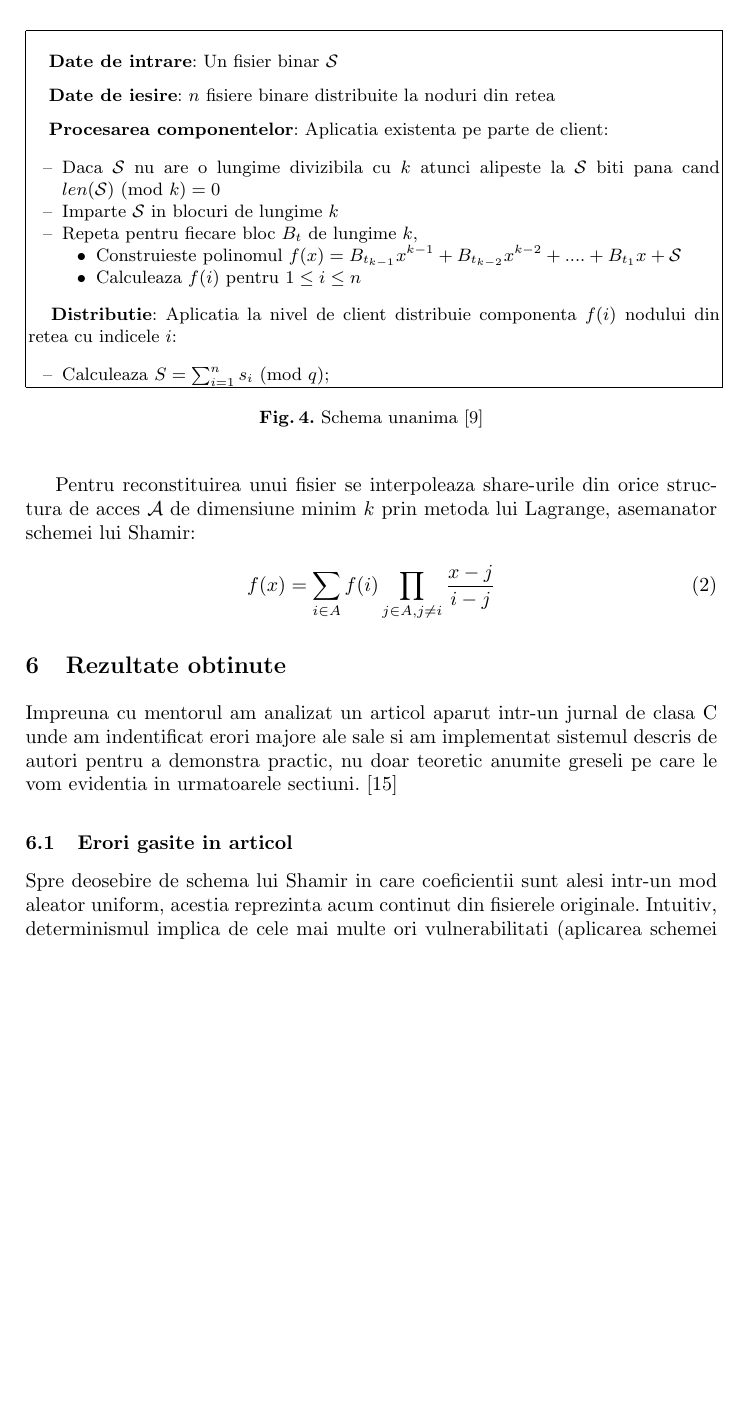
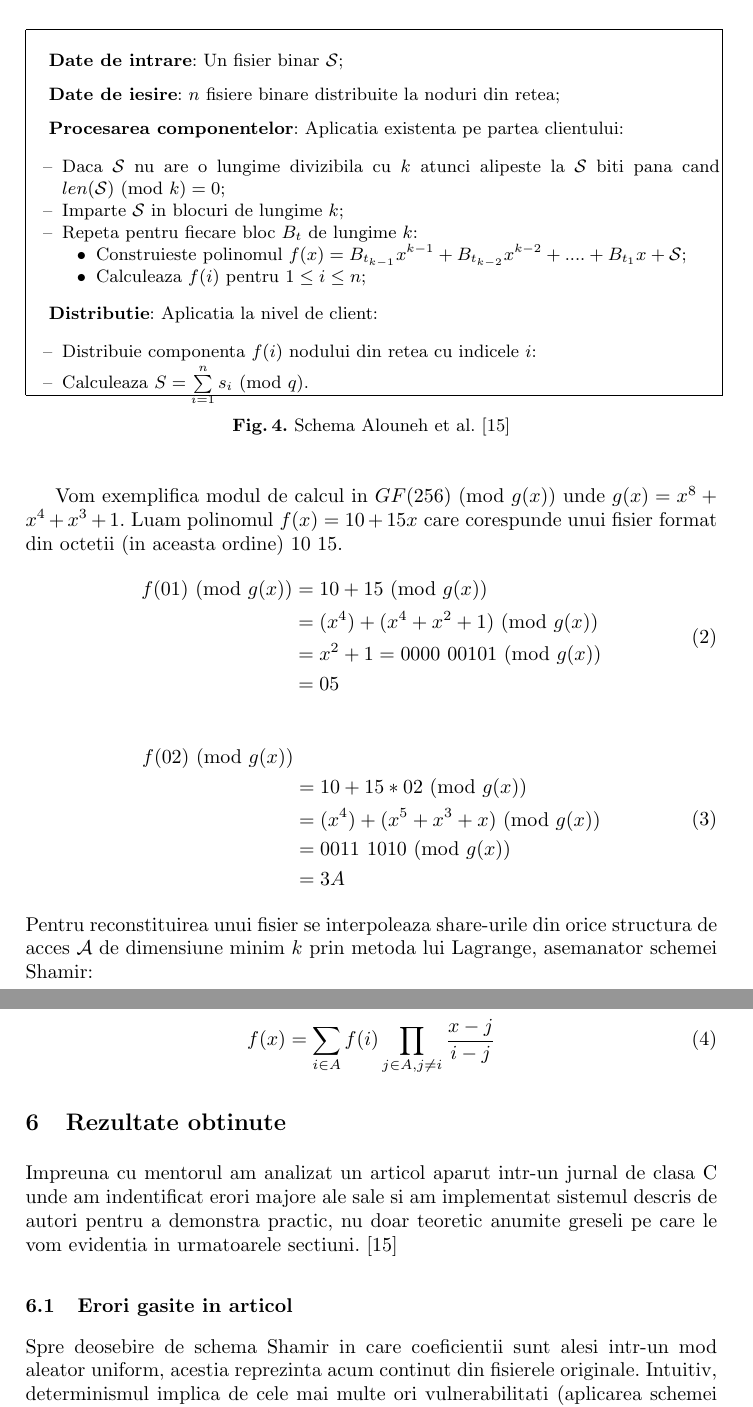
Before and after one commit to rdragos/research_report, a LaTeX paper (llncs.tex): part of page 9 of 10 before the commit and two parts of pages 9 and 10 of 11 after it, the two joined at a grey line, cut so that both start at the same text, the shorter picture padded with empty space. Compiled offline with pdfLaTeX.

Commit message:
modified phrases like schema lui shamir. added some equations

```diff
--- a/llncs.tex
+++ b/llncs.tex
@@ -414,50 +414,69 @@ In cazul in care vrem sa stocam un fisier in sistem (abordand filozofia majorita
 
 \\
 \hspace{.1in}
-\textbf{Date de intrare}: Un fisier binar $\mathcal{S}$
+\textbf{Date de intrare}: Un fisier binar $\mathcal{S}$;
 \medskip
 
 \hspace{.1in}
-\textbf{Date de iesire}: $n$ fisiere binare distribuite la noduri din retea
+\textbf{Date de iesire}: $n$ fisiere binare distribuite la noduri din retea;
 \medskip
 
 \hspace{.1in}
-\textbf{Procesarea componentelor}: Aplicatia existenta pe parte de client:
+\textbf{Procesarea componentelor}: Aplicatia existenta pe partea clientului:
 	\begin{itemize}
 		\item Daca $\mathcal{S}$ nu are o lungime divizibila cu $k$ atunci alipeste la $\mathcal{S}$
-			biti pana cand $len(\mathcal{S}) \Mod k = 0$
-		\item Imparte $\mathcal{S}$ in blocuri de lungime $k$
-		\item Repeta pentru fiecare bloc $B_t$ de lungime $k$,
+			biti pana cand $len(\mathcal{S}) \Mod k = 0$;
+		\item Imparte $\mathcal{S}$ in blocuri de lungime $k$;
+		\item Repeta pentru fiecare bloc $B_t$ de lungime $k$:
 		\begin{itemize}
-			\item Construieste polinomul $f(x) = B_{t_{k - 1}}x ^ {k-1} + B_{t_{k - 2}}x ^ {k - 2} + .... + B_{t_1}x + \mathcal{S}$
-			\item Calculeaza $f(i)$ pentru $1 \leq i \leq n$
+			\item Construieste polinomul $f(x) = B_{t_{k - 1}}x ^ {k-1} + B_{t_{k - 2}}x ^ {k - 2} + .... + B_{t_1}x + \mathcal{S}$;
+			\item Calculeaza $f(i)$ pentru $1 \leq i \leq n$;
 		\end{itemize}
 	\end{itemize}
 
 \hspace{.1in}
-\textbf{Distributie}: Aplicatia la nivel de client distribuie componenta $f(i)$ nodului din retea cu indicele $i$:
+\textbf{Distributie}: Aplicatia la nivel de client:
 	\begin{itemize}
-		\item Calculeaza $S = \sum_{i=1}^{n} s_i \Mod q$;
+		\item Distribuie componenta $f(i)$ nodului din retea cu indicele $i$:
+		\item Calculeaza $S = \sum\limits_{i=1}^{n} s_i \Mod q$.
 	\end{itemize}
 
 \\
 \hline
 \end{tabular}
-\caption{Schema unanima \cite{Karnin:83}}
+\caption{Schema Alouneh et al. \cite{AAMK:2013}}
 \label{fig:alouneh_distribution}
 \end{figure*}
 
 %---------------- Figure - alouneh_distribution - STOP ------------------------
 
+Vom exemplifica modul de calcul in $GF(256) \Mod {g(x)} $ unde $g(x) = x ^ 8 + x ^ 4 + x ^ 3 + 1$. Luam polinomul $f(x) = 10 + 15x$ care corespunde unui fisier format din octetii (in aceasta ordine) $10$ $15$.
+	\begin{equation} \label{f-01}
+	\begin{split}
+		f(01) \Mod{g(x)} & = 10 + 15 \Mod{g(x)} \\
+		& = (x ^ 4) + (x ^ 4 + x ^ 2 + 1) \Mod{g(x)} \\
+		& = x ^ 2 + 1 = 0000\textit{ }00101 \Mod{g(x)} \\
+		& =  05
+	\end{split}
+	\end{equation}
 
-
-
-Pentru reconstituirea unui fisier se interpoleaza share-urile din orice structura de acces $\mathcal{A}$ de dimensiune minim $k$ prin metoda lui Lagrange, asemanator schemei lui Shamir:
+	\begin{equation} \label{f-02}
+	\begin{split}
+	 f(02) \Mod{g(x)} \\
+	 &= 10 + 15 * 02 \Mod{g(x)} \\
+	 & = (x ^ 4) + (x ^ 5 + x ^ 3 + x) \Mod{g(x)} \\
+	 & = 0011\textit{ }1010 \Mod{g(x)} \\
+	 & = 3A
+	 \end{split}
+	 \end{equation}
+Pentru reconstituirea unui fisier se interpoleaza share-urile din orice structura de acces $\mathcal{A}$ de dimensiune minim $k$ prin metoda lui Lagrange, asemanator schemei Shamir:
 
 \begin{equation}
 	f(x)=\sum_{i \in A} f(i) \prod_{j \in A, j \neq i} \frac{x-j}{i-j}
 \end{equation}
 
+
+%TODO: add reconstruction and pictures with different architectures, maybe some examples.
 %----------------------------------------------------------------
 %----------------------------------------------------------------
 %----------------------------------------------------------------
@@ -470,7 +489,7 @@ Impreuna cu mentorul am analizat un articol aparut intr-un jurnal de clasa C und
 \subsection{Erori gasite in articol}
 
 
-Spre deosebire de schema lui Shamir in care coeficientii sunt alesi intr-un mod aleator uniform, acestia
+Spre deosebire de schema Shamir in care coeficientii sunt alesi intr-un mod aleator uniform, acestia
 reprezinta acum continut din fisierele originale.
 Intuitiv, determinismul implica de cele mai multe ori vulnerabilitati (aplicarea schemei de 2 ori pe date de intrare identice $\rightarrow$ acelasi date de iesire).
 Alegerea este motivata de faptul ca multimea share-urilor si efortul computational depus pentru generarea coeficientilor se reduce la un factor de $k$ spre deosebire de schema Shamir. Natura determinismului duce la cateva atacuri simple in momentul in care un atacator obtine informatiile retinute intr-un nod, indiferent de marimea treshold-ului $k$.
```
Also changed, not shown: llncs.bib (+8 -0 lines), llncs.pdf, llncs.tex (14 more changed lines).
